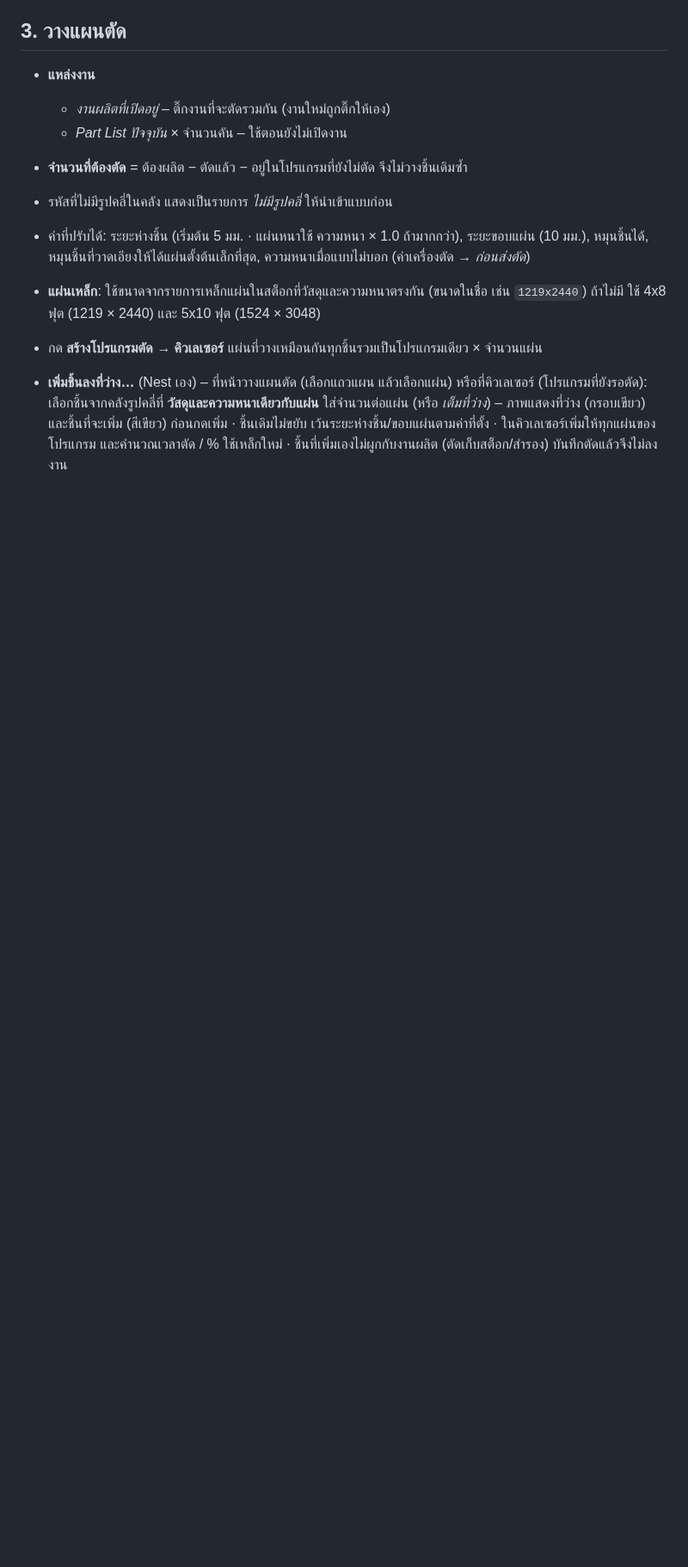
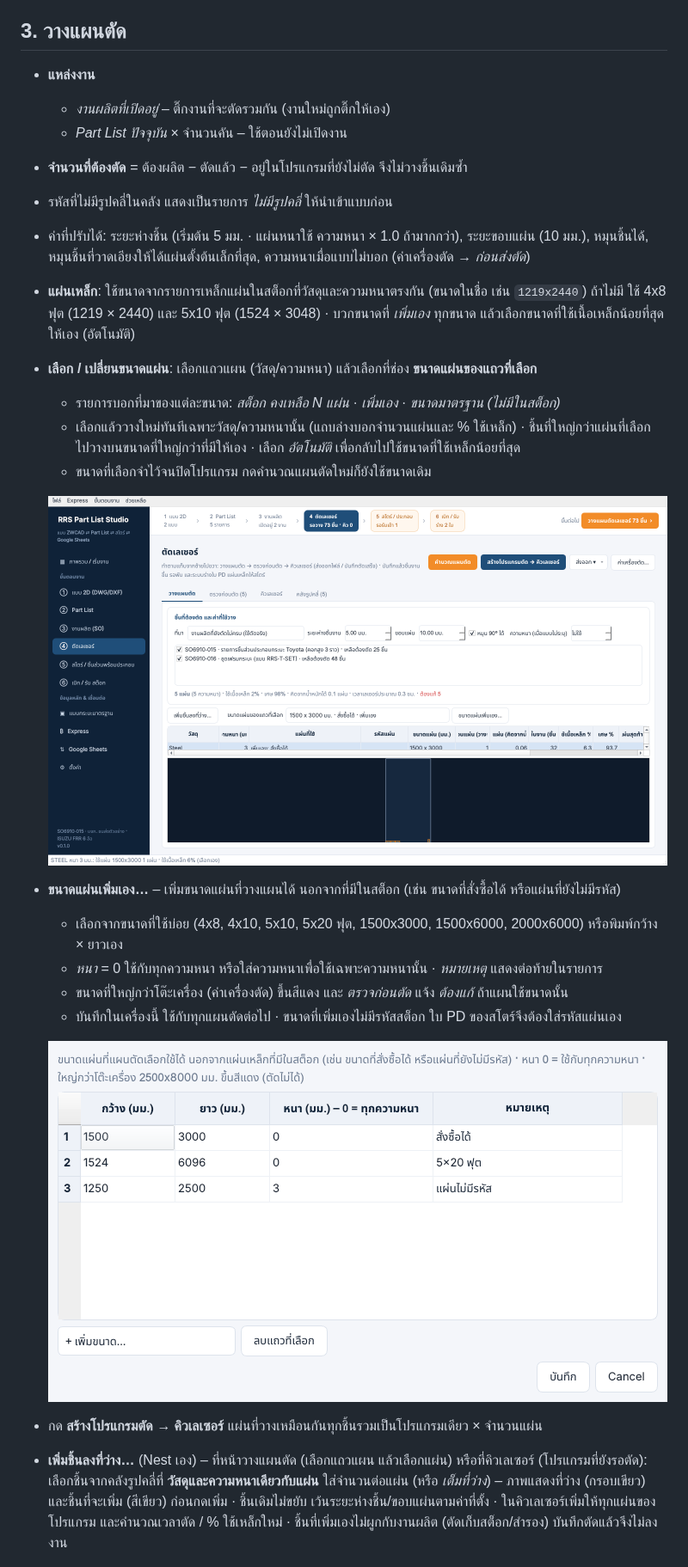
Before and after one commit to RRSDUMP101/ST01-, a Markdown page: docs/LASER_CUTTING.md, the part around one of its changes. Shown at 86% size. GitHub-like rendering; pictures changed too: docs/screenshots/14h_laser_sheet_sizes.png (added), docs/screenshots/14i_laser_sheet_choice.png (added); blank space fills up the shorter version.

```diff
--- a/docs/LASER_CUTTING.md
+++ b/docs/LASER_CUTTING.md
@@ -58,7 +58,24 @@
 - ค่าที่ปรับได้: ระยะห่างชิ้น (เริ่มต้น 5 มม. · แผ่นหนาใช้ ความหนา × 1.0 ถ้ามากกว่า), ระยะขอบแผ่น (10 มม.), หมุนชิ้นได้,
   หมุนชิ้นที่วาดเอียงให้ได้แผ่นตั้งต้นเล็กที่สุด, ความหนาเมื่อแบบไม่บอก (ค่าเครื่องตัด → *ก่อนส่งตัด*)
 - **แผ่นเหล็ก**: ใช้ขนาดจากรายการเหล็กแผ่นในสต็อกที่วัสดุและความหนาตรงกัน (ขนาดในชื่อ เช่น `1219x2440`)
-  ถ้าไม่มี ใช้ 4x8 ฟุต (1219 × 2440) และ 5x10 ฟุต (1524 × 3048)
+  ถ้าไม่มี ใช้ 4x8 ฟุต (1219 × 2440) และ 5x10 ฟุต (1524 × 3048) · บวกขนาดที่ *เพิ่มเอง* ทุกขนาด
+  แล้วเลือกขนาดที่ใช้เนื้อเหล็กน้อยที่สุดให้เอง (อัตโนมัติ)
+- **เลือก / เปลี่ยนขนาดแผ่น**: เลือกแถวแผน (วัสดุ/ความหนา) แล้วเลือกที่ช่อง **ขนาดแผ่นของแถวที่เลือก**
+  - รายการบอกที่มาของแต่ละขนาด: *สต็อก คงเหลือ N แผ่น* · *เพิ่มเอง* · *ขนาดมาตรฐาน (ไม่มีในสต็อก)*
+  - เลือกแล้ววางใหม่ทันทีเฉพาะวัสดุ/ความหนานั้น (แถบล่างบอกจำนวนแผ่นและ % ใช้เหล็ก) · ชิ้นที่ใหญ่กว่าแผ่นที่เลือก
+    ไปวางบนขนาดที่ใหญ่กว่าที่มีให้เอง · เลือก *อัตโนมัติ* เพื่อกลับไปใช้ขนาดที่ใช้เหล็กน้อยที่สุด
+  - ขนาดที่เลือกจำไว้จนปิดโปรแกรม กดคำนวณแผนตัดใหม่ก็ยังใช้ขนาดเดิม
+
+  ![](screenshots/14i_laser_sheet_choice.png)
+
+- **ขนาดแผ่นเพิ่มเอง…** – เพิ่มขนาดแผ่นที่วางแผนได้ นอกจากที่มีในสต็อก (เช่น ขนาดที่สั่งซื้อได้ หรือแผ่นที่ยังไม่มีรหัส)
+  - เลือกจากขนาดที่ใช้บ่อย (4x8, 4x10, 5x10, 5x20 ฟุต, 1500x3000, 1500x6000, 2000x6000) หรือพิมพ์กว้าง × ยาวเอง
+  - *หนา* = 0 ใช้กับทุกความหนา หรือใส่ความหนาเพื่อใช้เฉพาะความหนานั้น · *หมายเหตุ* แสดงต่อท้ายในรายการ
+  - ขนาดที่ใหญ่กว่าโต๊ะเครื่อง (ค่าเครื่องตัด) ขึ้นสีแดง และ *ตรวจก่อนตัด* แจ้ง *ต้องแก้* ถ้าแผนใช้ขนาดนั้น
+  - บันทึกในเครื่องนี้ ใช้กับทุกแผนตัดต่อไป · ขนาดที่เพิ่มเองไม่มีรหัสสต็อก ใบ PD ของสโตร์จึงต้องใส่รหัสแผ่นเอง
+
+  ![](screenshots/14h_laser_sheet_sizes.png)
+
 - กด **สร้างโปรแกรมตัด → คิวเลเซอร์** แผ่นที่วางเหมือนกันทุกชิ้นรวมเป็นโปรแกรมเดียว × จำนวนแผ่น
 - **เพิ่มชิ้นลงที่ว่าง…** (Nest เอง) – ที่หน้าวางแผนตัด (เลือกแถวแผน แล้วเลือกแผ่น) หรือที่คิวเลเซอร์ (โปรแกรมที่ยังรอตัด):
   เลือกชิ้นจากคลังรูปคลี่ที่ **วัสดุและความหนาเดียวกับแผ่น** ใส่จำนวนต่อแผ่น (หรือ *เต็มที่ว่าง*) – ภาพแสดงที่ว่าง (กรอบเขียว)
```
Also changed, not shown: other parts of docs/LASER_CUTTING.md (+1 -1 lines), docs/UI_DESIGN.md (+1 -0 lines), docs/screenshots/14_nesting.png, docs/screenshots/14b_laser_plan_jobs.png, 7 other files.
